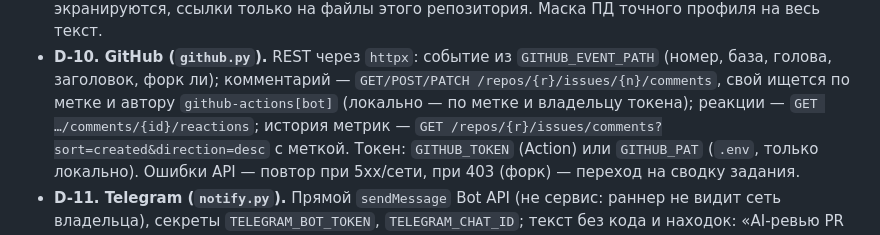
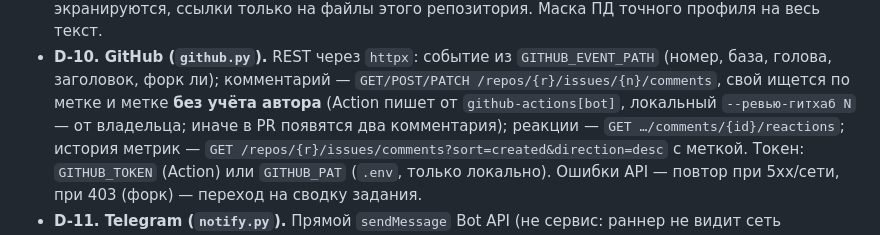
Before and after one commit to Ludiamen/Ai-Advent-Challenge-Day-32, a Markdown page: specs/032-code-review/plan.md, the part around one of its changes. Drawn GitHub-style.

```diff
--- a/specs/032-code-review/plan.md
+++ b/specs/032-code-review/plan.md
@@ -129,7 +131,8 @@ id: PLAN-032
 - **D-10. GitHub (`github.py`).** REST через `httpx`: событие из
   `GITHUB_EVENT_PATH` (номер, база, голова, заголовок, форк ли); комментарий —
   `GET/POST/PATCH /repos/{r}/issues/{n}/comments`, свой ищется по метке и
-  автору `github-actions[bot]` (локально — по метке и владельцу токена);
+  метке **без учёта автора** (Action пишет от `github-actions[bot]`, локальный
+  `--ревью-гитхаб N` — от владельца; иначе в PR появятся два комментария);
   реакции — `GET …/comments/{id}/reactions`; история метрик — `GET
   /repos/{r}/issues/comments?sort=created&direction=desc` с меткой. Токен:
   `GITHUB_TOKEN` (Action) или `GITHUB_PAT` (`.env`, только локально). Ошибки
```
Also changed, not shown: other parts of specs/032-code-review/plan.md (+14 -6 lines), specs/032-code-review/spec.md (+9 -6 lines), specs/032-code-review/tasks.md (+2 -2 lines).
